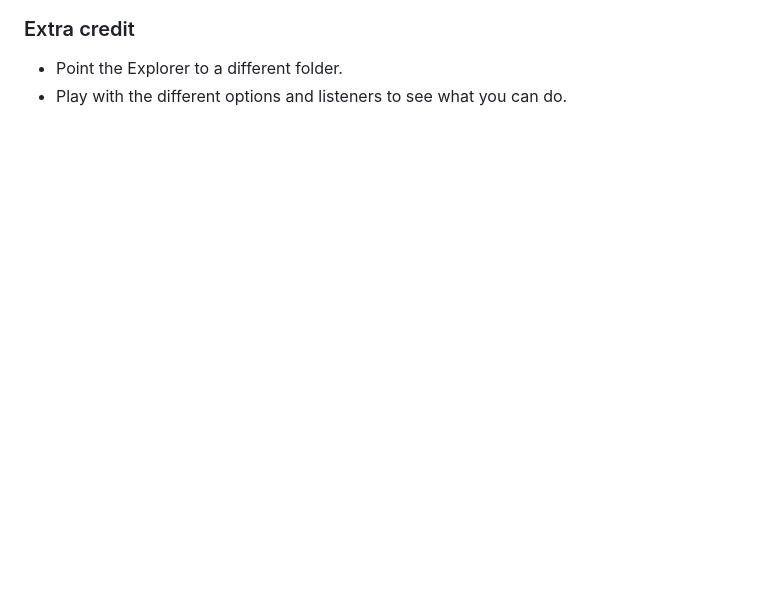
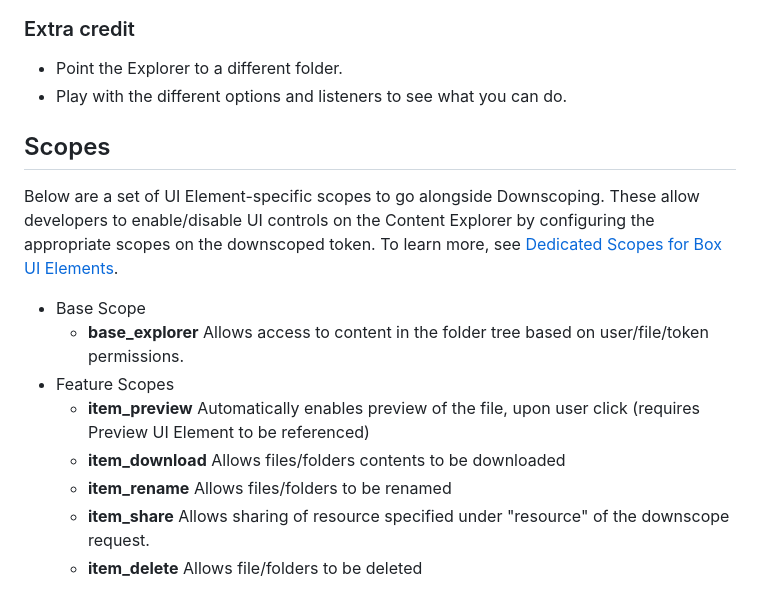
Before and after one commit to box-community/box-workshop-UIElements-pure-js, a Markdown page: workshops/Explorer/Explorer.md, the part around the change. Drawn GitHub-style; blank space fills up the shorter version.

Commit message:
added scope section for explorer

```diff
--- a/workshops/Explorer/Explorer.md
+++ b/workshops/Explorer/Explorer.md
@@ -160,3 +160,15 @@ To see this working open the browser console and as you select, download, etc, y
 ### Extra credit
 * Point the Explorer to a different folder.
 * Play with the different options and listeners to see what you can do.
+
+## Scopes
+Below are a set of UI Element-specific scopes to go alongside Downscoping. These allow developers to enable/disable UI controls on the Content Explorer by configuring the appropriate scopes on the downscoped token. To learn more, see [Dedicated Scopes for Box UI Elements](https://developer.box.com/guides/api-calls/permissions-and-errors/scopes/).
+
+* Base Scope
+    * **base_explorer**	Allows access to content in the folder tree based on user/file/token permissions.
+* Feature Scopes
+    * **item_preview**	Automatically enables preview of the file, upon user click (requires Preview UI Element to be referenced)
+    * **item_download**	Allows files/folders contents to be downloaded
+    * **item_rename**	Allows files/folders to be renamed
+    * **item_share**	Allows sharing of resource specified under "resource" of the downscope request.
+    * **item_delete**	Allows file/folders to be deleted
```
